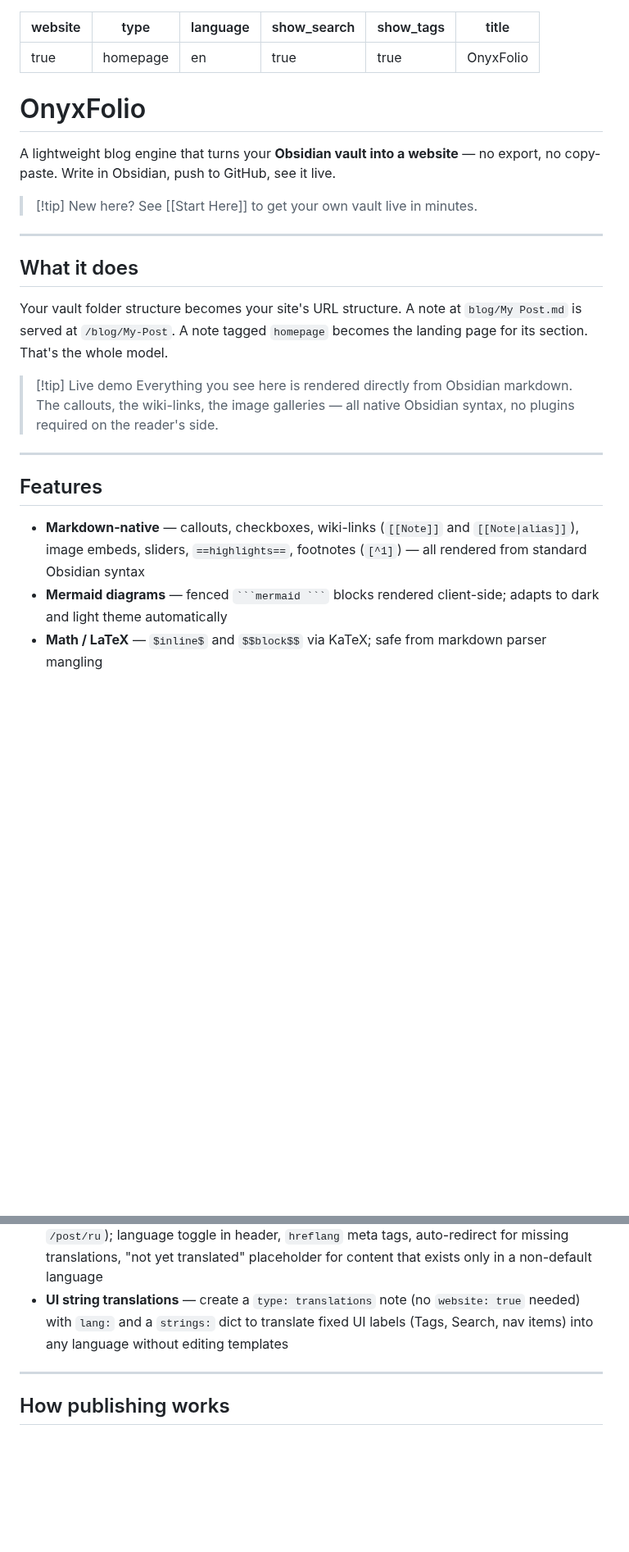
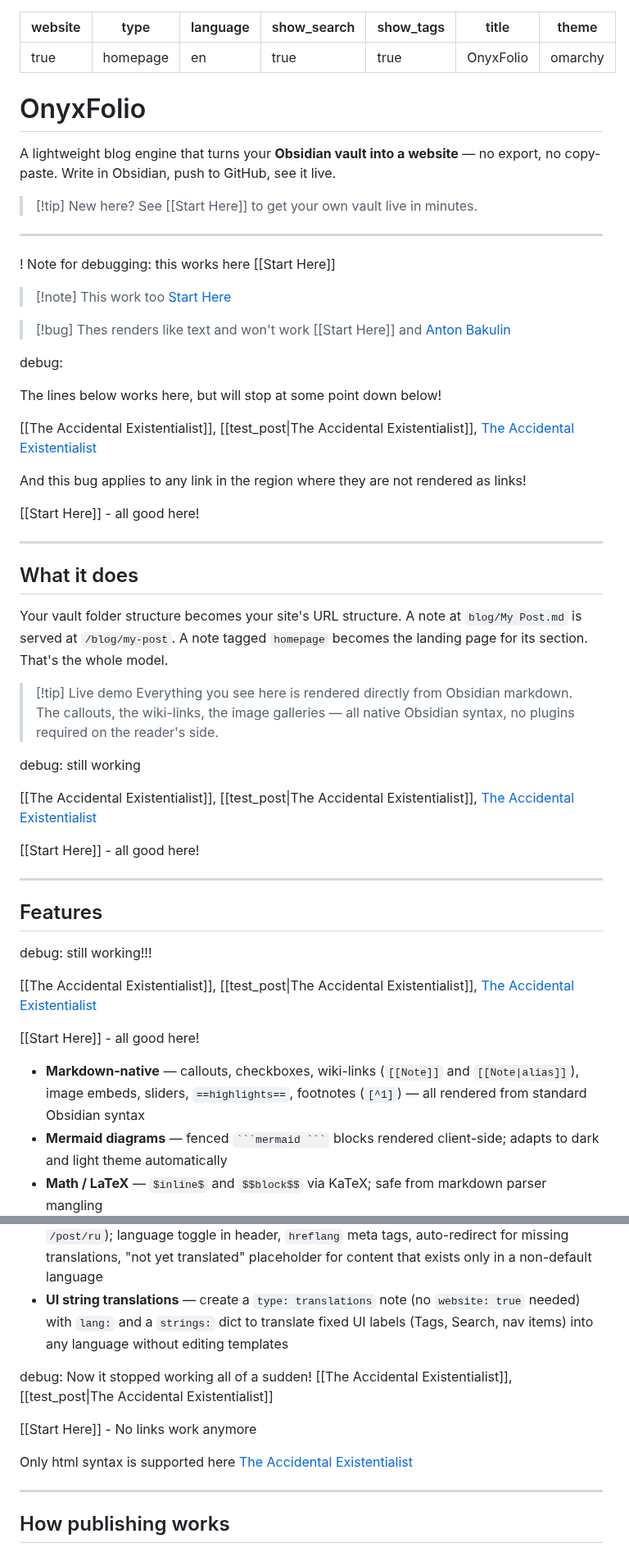
Before and after one commit to airenare/inkstone, a Markdown page: BlogPages/Test Website.md, 2 parts joined by grey strips. Shown at 82% size. Drawn GitHub-style; blank space fills up the shorter version.

Commit message:
found bugs

````diff
--- a/BlogPages/Test Website.md
+++ b/BlogPages/Test Website.md
@@ -5,6 +5,7 @@ language: en
 show_search: true
 show_tags: true
 title: OnyxFolio
+theme: omarchy
 ---
 
 # OnyxFolio
@@ -16,18 +17,57 @@ A lightweight blog engine that turns your **Obsidian vault into a website** —
 
 ---
 
+! Note for debugging: this works here [[Start Here]]
+
+
+> [!note] This work too
+> <a href="/start-here"> Start Here </a>
+
+
+> [!bug] Thes renders like text and won't work
+> [[Start Here]]
+> and
+> [Anton Bakulin](https://antonbakulin.com)
+
+debug:
+
+The lines below works here, but will stop at some point down below!
+
+[[The Accidental Existentialist]],  [[test_post|The Accidental Existentialist]], <a href="/test_post">The Accidental Existentialist</a>
+
+And this bug applies to any link in the region where they are not rendered as links!
+
+[[Start Here]] - all good here!
+
+---
+
 ## What it does
 
-Your vault folder structure becomes your site's URL structure. A note at `blog/My Post.md` is served at `/blog/My-Post`. A note tagged `homepage` becomes the landing page for its section. That's the whole model.
+Your vault folder structure becomes your site's URL structure. A note at `blog/My Post.md` is served at `/blog/my-post`. A note tagged `homepage` becomes the landing page for its section. That's the whole model.
 
 > [!tip] Live demo
 > Everything you see here is rendered directly from Obsidian markdown. The callouts, the wiki-links, the image galleries — all native Obsidian syntax, no plugins required on the reader's side.
+
+debug: still working
+
+[[The Accidental Existentialist]],  [[test_post|The Accidental Existentialist]], <a href="/test_post">The Accidental Existentialist</a>
+
+[[Start Here]] - all good here!
 
 ---
 
 ## Features
 
-- **Markdown-native** — callouts, checkboxes, wiki-links (`[[Note]]` and `[[Note|alias]]`), image embeds, sliders, `==highlights==`, footnotes (`[^1]`) — all rendered from standard Obsidian syntax
+debug: still working!!!
+
+[[The Accidental Existentialist]],  [[test_post|The Accidental Existentialist]], <a href="/test_post">The Accidental Existentialist</a>
+
+[[Start Here]] - all good here!
+
+
+- **Markdown-native** — callouts, checkboxes, wiki-links (`[[Note]]` and `[[Note|alias]]`), image embeds, sliders,  ```
+  ==highlights==
+  ```, footnotes (`[^1]`) — all rendered from standard Obsidian syntax
 - **Mermaid diagrams** — fenced ` ```mermaid ``` ` blocks rendered client-side; adapts to dark and light theme automatically
 - **Math / LaTeX** — `$inline$` and `$$block$$` via KaTeX; safe from markdown parser mangling
 - **Note transclusion** — `![[Note Title]]` or `![[Note Title#Heading]]` embeds a note (or just one section) inline
@@ -69,8 +109,15 @@ Your vault folder structure becomes your site's URL structure. A note at `blog/M
 - **Multilingual** — publish notes in multiple languages using filename suffixes (`Post_RU.md` → `/post/ru`); language toggle in header, `hreflang` meta tags, auto-redirect for missing translations, "not yet translated" placeholder for content that exists only in a non-default language
 - **UI string translations** — create a `type: translations` note (no `website: true` needed) with `lang:` and a `strings:` dict to translate fixed UI labels (Tags, Search, nav items) into any language without editing templates
 
+debug: Now it stopped working all of a sudden!
+[[The Accidental Existentialist]],  [[test_post|The Accidental Existentialist]]
+
+[[Start Here]] - No links work anymore
+
+Only html syntax is supported here
+<a href="/test_post">The Accidental Existentialist</a>
+
 ---
-
 ## How publishing works
 
 1. Write notes in Obsidian as usual
````
Also changed, not shown: other parts of BlogPages/Test Website.md (+15 -0 lines), README.md (+3 -3 lines), TODO.md (+12 -0 lines).
